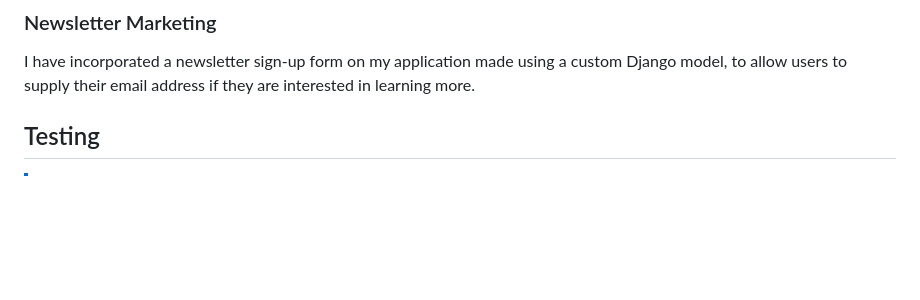
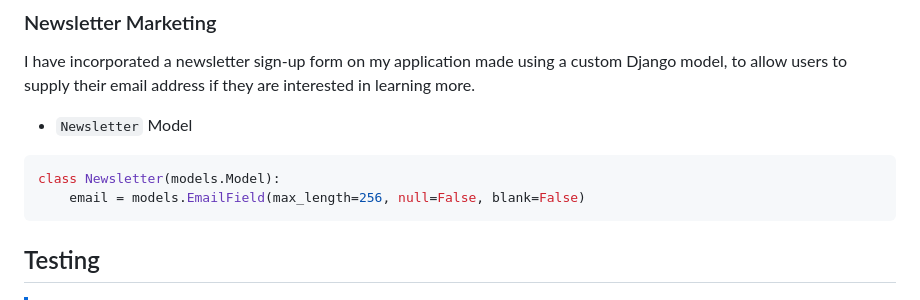
Before and after one commit to tadhgnolan/workout-generator, a Markdown page: README.md, the part around the change. GitHub-like rendering; blank space fills up the shorter version.

Commit message:
Update newsletter marketing on README

````diff
--- a/README.md
+++ b/README.md
@@ -434,6 +434,12 @@ I've created a placeholder Facebook business account at
 I have incorporated a newsletter sign-up form on my application made using a custom Django model, to allow users to supply their
 email address if they are interested in learning more.
 
+- `Newsletter` Model
+
+```python
+class Newsletter(models.Model):
+    email = models.EmailField(max_length=256, null=False, blank=False)
+```
 
 
 ## Testing
````
